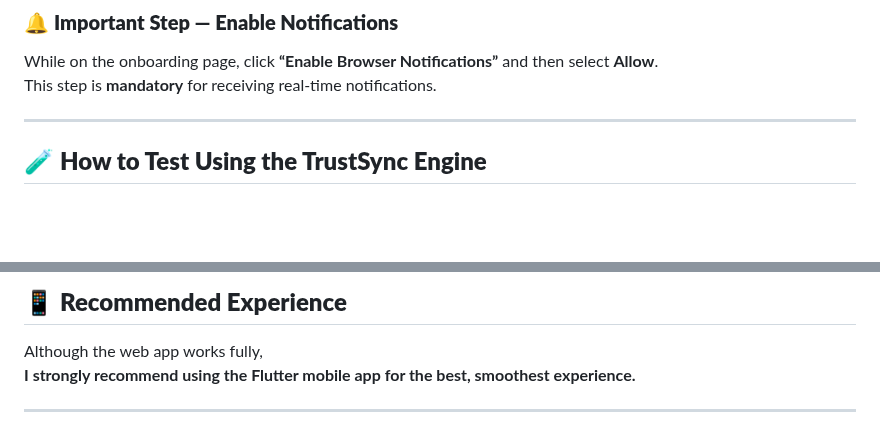
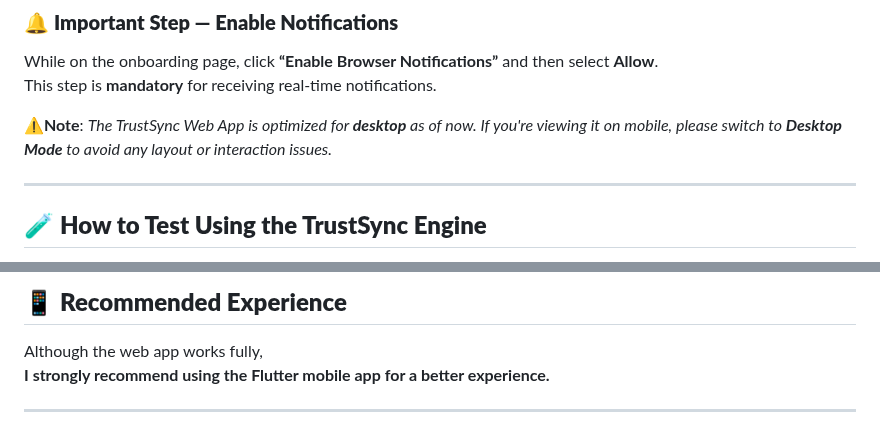
Before and after one commit to ijaj07/HDFC-Capstone-Project, a Markdown page: README.md, 2 parts joined by grey strips. GitHub-like rendering; blank space fills up the shorter version.

```diff
--- a/README.md
+++ b/README.md
@@ -198,6 +198,8 @@ https://trustsync-api.onrender.com/home.html
 While on the onboarding page, click **“Enable Browser Notifications”** and then select **Allow**.
 This step is **mandatory** for receiving real-time notifications.
 
+⚠️**Note**: *The TrustSync Web App is optimized for **desktop** as of now. If you're viewing it on mobile, please switch to **Desktop Mode** to avoid any layout or interaction issues.*
+
 ---
 
 ## 🧪 **How to Test Using the TrustSync Engine**
@@ -217,6 +219,6 @@ If you **don't** want fallback to occur, simply click **“Simulate ACK”**, wh
 ## 📱 **Recommended Experience**
 
 Although the web app works fully,
-**I strongly recommend using the Flutter mobile app for the best, smoothest experience.**
+**I strongly recommend using the Flutter mobile app for a better experience.**
 
 ---
```
